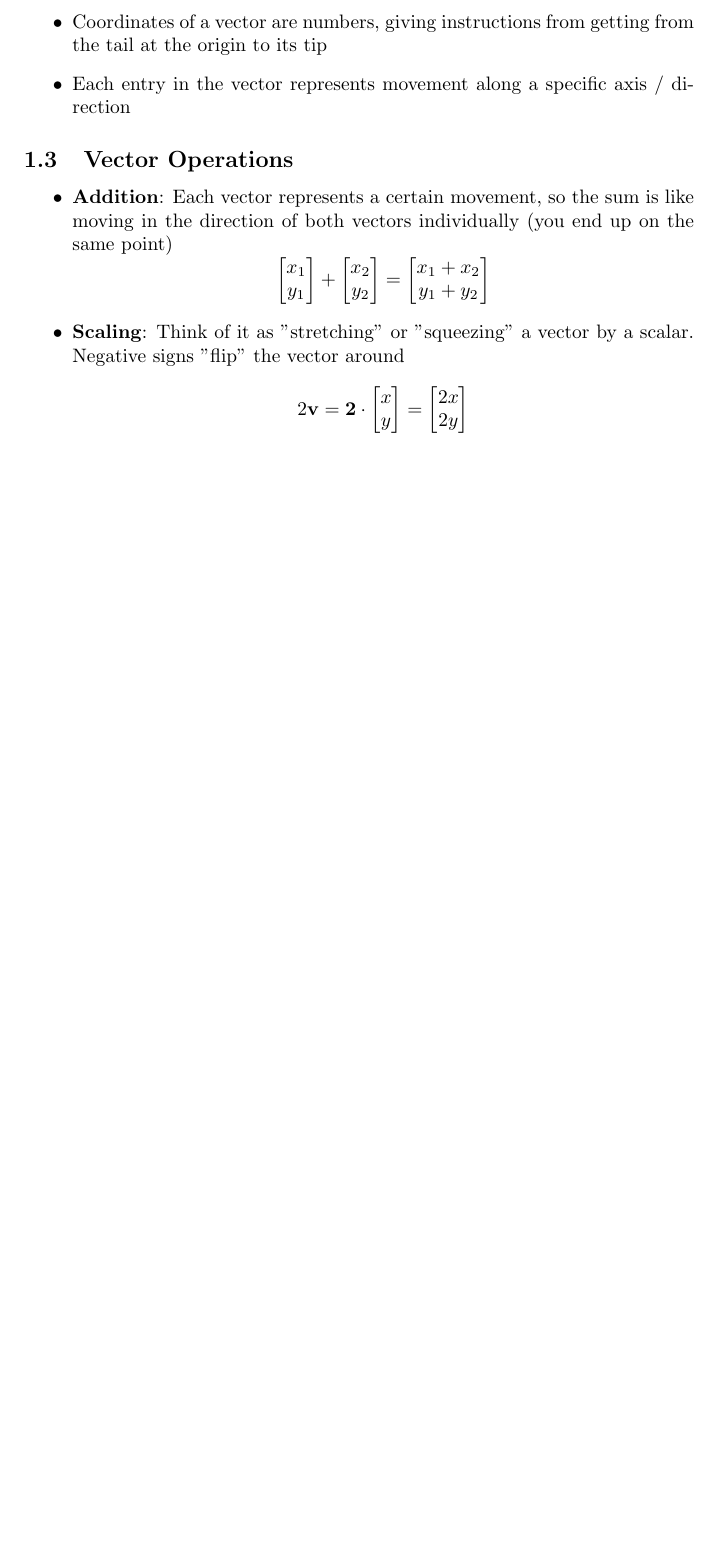
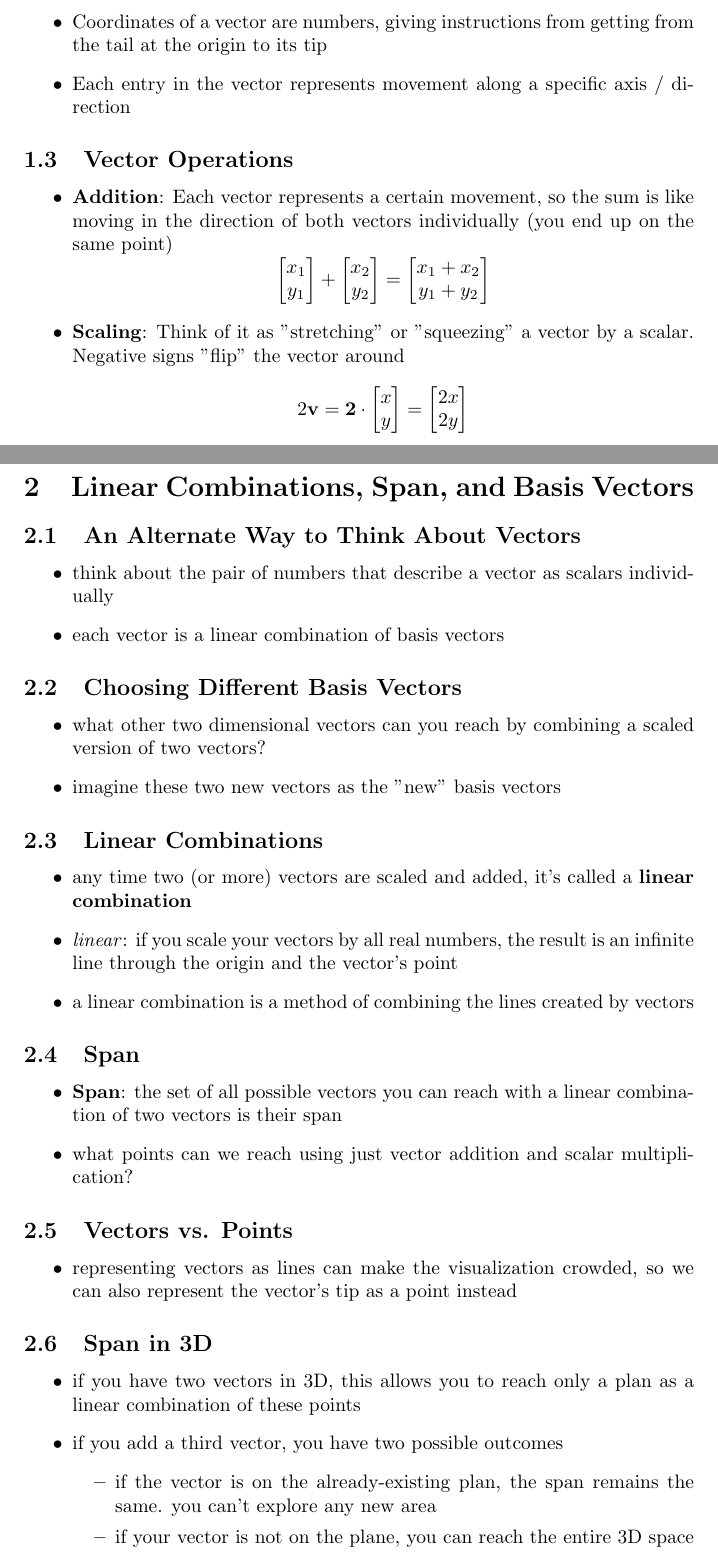
Before and after one commit to pikruse/3b1b-linalg, a LaTeX document (main.tex, which reads chapters/02span.tex): part of page 2 of 2 before the commit and two parts of pages 2 and 3 of 4 after it, the two joined at a grey line, cut so that both start at the same text, the shorter picture padded with empty space. Compiled offline with pdfLaTeX.

Commit message:
finished section 2 notes

```diff
--- /dev/null
+++ b/chapters/02span.tex
@@ -0,0 +1,39 @@
+\section{Linear Combinations, Span, and Basis Vectors}\label{sec:span}
+\subsection{An Alternate Way to Think About Vectors}
+\begin{itemize}
+   \item think about the pair of numbers that describe a vector as scalars individually
+   \item each vector is a linear combination of basis vectors
+\end{itemize}
+
+\subsection{Choosing Different Basis Vectors}
+\begin{itemize}
+    \item what other two dimensional vectors can you reach by combining a scaled version of two vectors?
+    \item imagine these two new vectors as the "new" basis vectors
+\end{itemize}
+
+\subsection{Linear Combinations}
+\begin{itemize}
+    \item any time two (or more) vectors are scaled and added, it's called a \textbf{linear combination}
+    \item \textit{linear}: if you scale your vectors by all real numbers, the result is an infinite line through the origin and the vector's point
+    \item a linear combination is a method of combining the lines created by vectors
+\end{itemize}
+
+\subsection{Span}
+\begin{itemize}
+    \item \textbf{Span}: the set of all possible vectors you can reach with a linear combination of two vectors is their span
+    \item what points can we reach using just vector addition and scalar multiplication?
+\end{itemize}
+
+\subsection{Vectors vs. Points}
+\begin{itemize}
+    \item representing vectors as lines can make the visualization crowded, so we can also represent the vector's tip as a point instead
+\end{itemize}
+
+\subsection{Span in 3D}
+\begin{itemize}
+    \item if you have two vectors in 3D, this allows you to reach only a plan as a linear combination of these points
+    \item if you add a third vector, you have two possible outcomes
+    \begin{itemize}
+        \item if the vector is on the already-existing plan, the span remains the same. you can't explore any new area
+        \item if your vector is not on the plane, you can reach the entire 3D space
+    \end{itemize}
```
Also changed, not shown: main.tex (+1 -0 lines), chapters/02span.tex (3 more changed lines), 1 other file.
